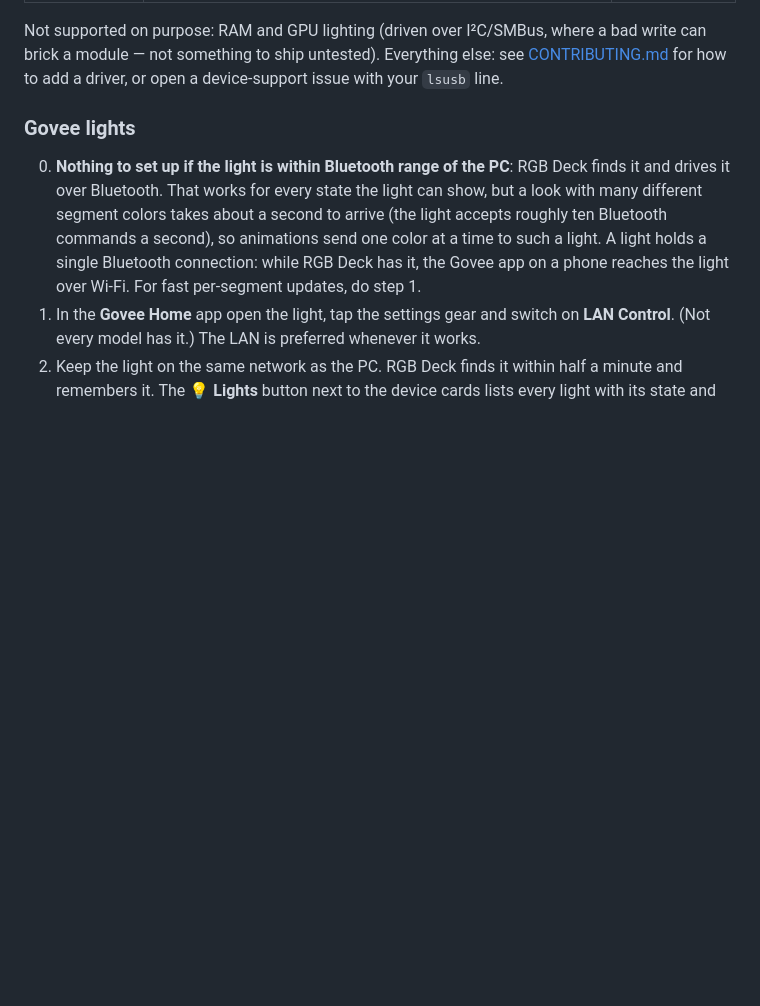
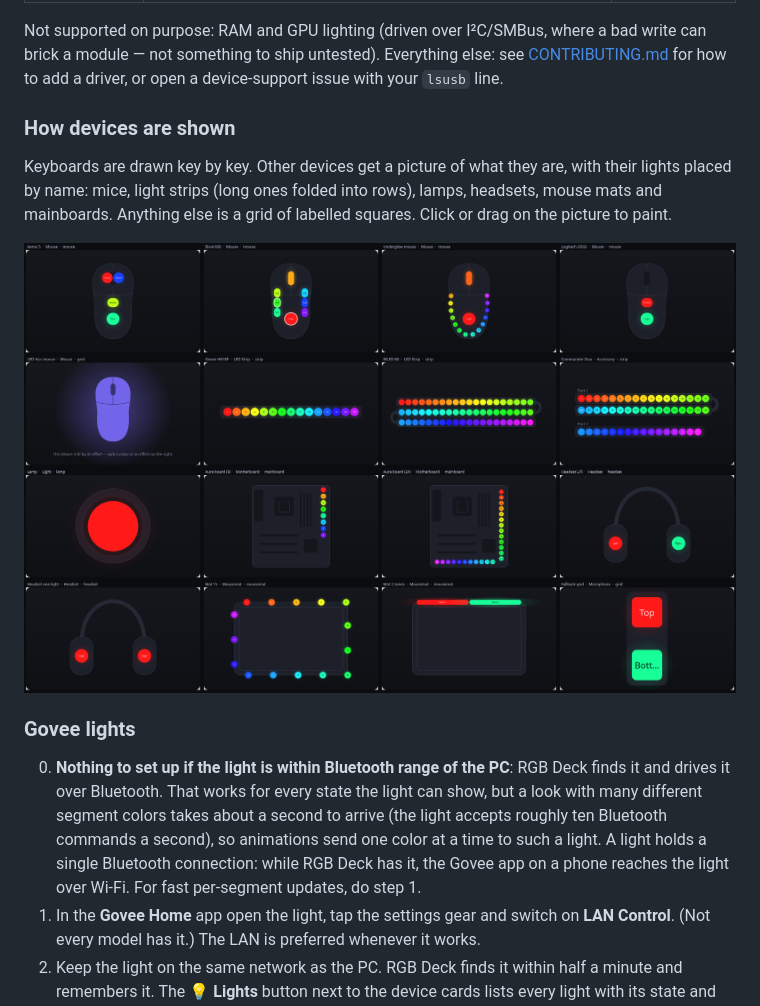
Before and after one commit to dancingduck425/rgbdeck, a Markdown page: README.md, the part around the change. GitHub-like rendering; pictures changed too: docs/device-pictures.png (added); blank space fills up the shorter version.

```diff
--- a/README.md
+++ b/README.md
@@ -59,6 +59,14 @@ on physical devices** — they are marked *experimental*. If you own one, please
 Not supported on purpose: RAM and GPU lighting (driven over I²C/SMBus, where a bad write can brick a module — not
 something to ship untested). Everything else: see [CONTRIBUTING.md](CONTRIBUTING.md) for how to add a driver, or
 open a device-support issue with your `lsusb` line.
+
+### How devices are shown
+
+Keyboards are drawn key by key. Other devices get a picture of what they are, with their lights placed by
+name: mice, light strips (long ones folded into rows), lamps, headsets, mouse mats and mainboards. Anything
+else is a grid of labelled squares. Click or drag on the picture to paint.
+
+![Device pictures](docs/device-pictures.png)
 
 ### Govee lights
 
```
Also changed, not shown: CHANGELOG.md (+20 -0 lines), 7 other files.
